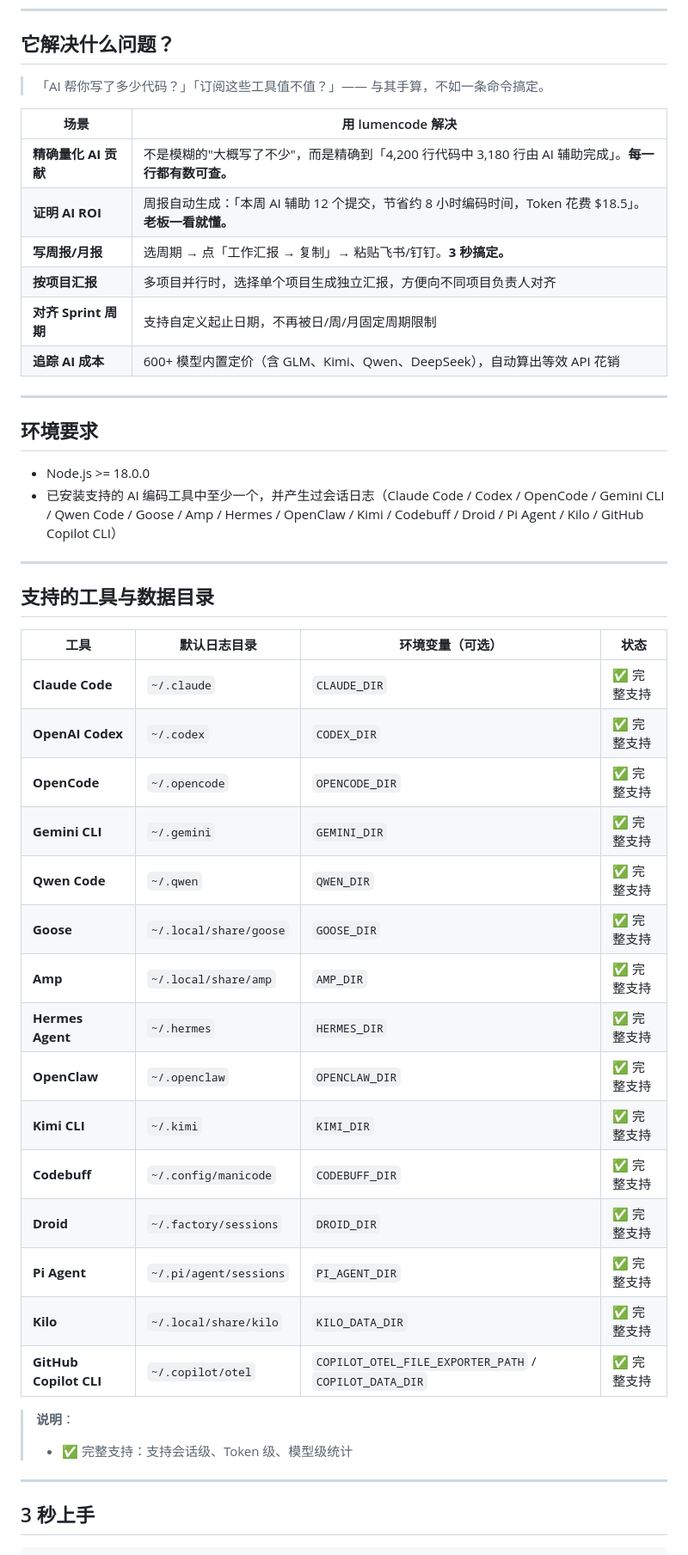
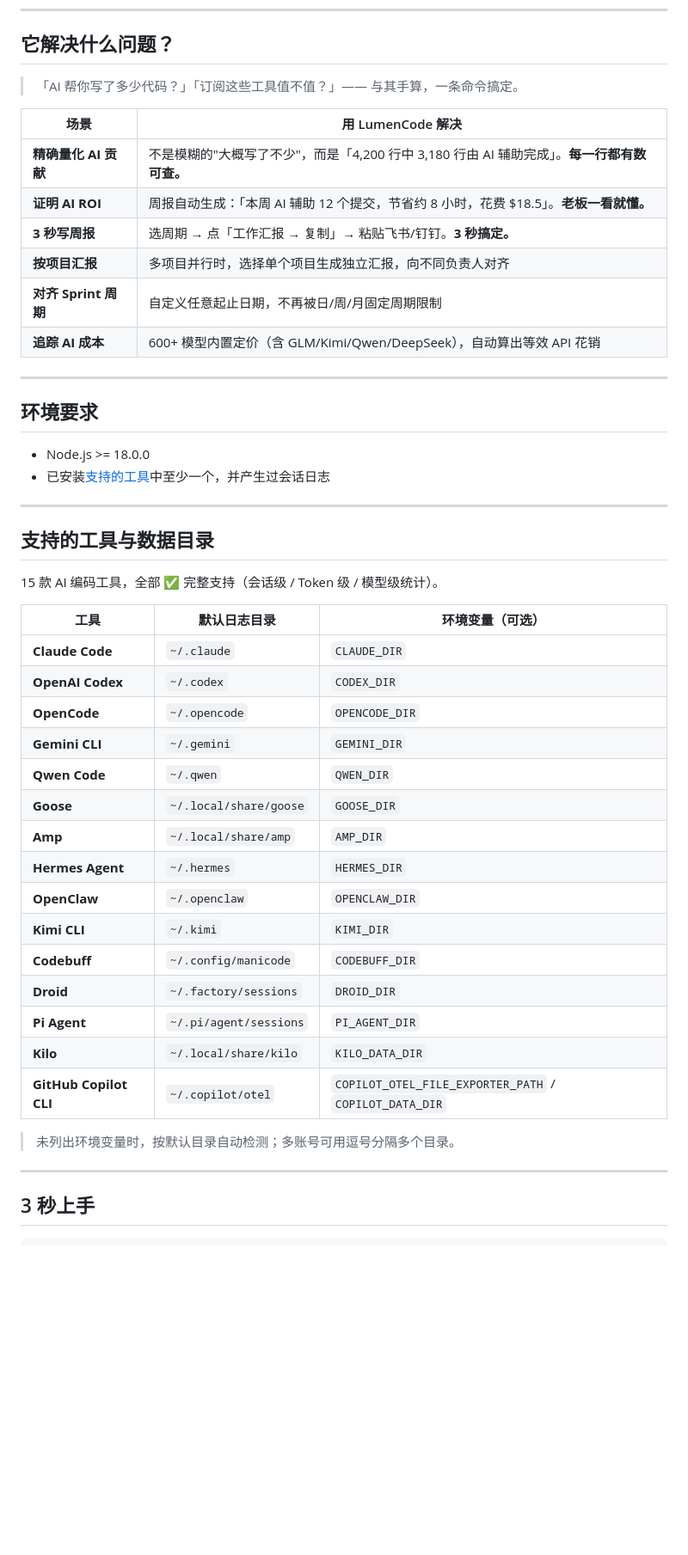
Before and after one commit to yaowen51888-rich/lumencode, a Markdown page: README.zh-CN.md, the part around one of its changes. Shown at 86% size. GitHub-like rendering; blank space fills up the shorter version.

```diff
--- a/README.zh-CN.md
+++ b/README.zh-CN.md
@@ -26,48 +30,49 @@
 
 ## 它解决什么问题？
 
-> 「AI 帮你写了多少代码？」「订阅这些工具值不值？」—— 与其手算，不如一条命令搞定。
+> 「AI 帮你写了多少代码？」「订阅这些工具值不值？」—— 与其手算，一条命令搞定。
 
-| 场景 | 用 lumencode 解决 |
+| 场景 | 用 LumenCode 解决 |
 |------|----------------------|
-| **精确量化 AI 贡献** | 不是模糊的"大概写了不少"，而是精确到「4,200 行代码中 3,180 行由 AI 辅助完成」。**每一行都有数可查。** |
-| **证明 AI ROI** | 周报自动生成：「本周 AI 辅助 12 个提交，节省约 8 小时编码时间，Token 花费 $18.5」。**老板一看就懂。** |
-| **写周报/月报** | 选周期 → 点「工作汇报 → 复制」→ 粘贴飞书/钉钉。**3 秒搞定。** |
-| **按项目汇报** | 多项目并行时，选择单个项目生成独立汇报，方便向不同项目负责人对齐 |
-| **对齐 Sprint 周期** | 支持自定义起止日期，不再被日/周/月固定周期限制 |
-| **追踪 AI 成本** | 600+ 模型内置定价（含 GLM、Kimi、Qwen、DeepSeek），自动算出等效 API 花销 |
+| **精确量化 AI 贡献** | 不是模糊的"大概写了不少"，而是「4,200 行中 3,180 行由 AI 辅助完成」。**每一行都有数可查。** |
+| **证明 AI ROI** | 周报自动生成：「本周 AI 辅助 12 个提交，节省约 8 小时，花费 $18.5」。**老板一看就懂。** |
+| **3 秒写周报** | 选周期 → 点「工作汇报 → 复制」→ 粘贴飞书/钉钉。**3 秒搞定。** |
+| **按项目汇报** | 多项目并行时，选择单个项目生成独立汇报，向不同负责人对齐 |
+| **对齐 Sprint 周期** | 自定义任意起止日期，不再被日/周/月固定周期限制 |
+| **追踪 AI 成本** | 600+ 模型内置定价（含 GLM/Kimi/Qwen/DeepSeek），自动算出等效 API 花销 |
 
 ---
 
 ## 环境要求
 
 - Node.js >= 18.0.0
-- 已安装支持的 AI 编码工具中至少一个，并产生过会话日志（Claude Code / Codex / OpenCode / Gemini CLI / Qwen Code / Goose / Amp / Hermes / OpenClaw / Kimi / Codebuff / Droid / Pi Agent / Kilo / GitHub Copilot CLI）
+- 已安装[支持的工具](#支持的工具与数据目录)中至少一个，并产生过会话日志
 
 ---
 
 ## 支持的工具与数据目录
 
-| 工具 | 默认日志目录 | 环境变量（可选） | 状态 |
-|------|-------------|-----------------|------|
-| **Claude Code** | `~/.claude` | `CLAUDE_DIR` | ✅ 完整支持 |
-| **OpenAI Codex** | `~/.codex` | `CODEX_DIR` | ✅ 完整支持 |
-| **OpenCode** | `~/.opencode` | `OPENCODE_DIR` | ✅ 完整支持 |
-| **Gemini CLI** | `~/.gemini` | `GEMINI_DIR` | ✅ 完整支持 |
-| **Qwen Code** | `~/.qwen` | `QWEN_DIR` | ✅ 完整支持 |
-| **Goose** | `~/.local/share/goose` | `GOOSE_DIR` | ✅ 完整支持 |
-| **Amp** | `~/.local/share/amp` | `AMP_DIR` | ✅ 完整支持 |
-| **Hermes Agent** | `~/.hermes` | `HERMES_DIR` | ✅ 完整支持 |
-| **OpenClaw** | `~/.openclaw` | `OPENCLAW_DIR` | ✅ 完整支持 |
-| **Kimi CLI** | `~/.kimi` | `KIMI_DIR` | ✅ 完整支持 |
-| **Codebuff** | `~/.config/manicode` | `CODEBUFF_DIR` | ✅ 完整支持 |
-| **Droid** | `~/.factory/sessions` | `DROID_DIR` | ✅ 完整支持 |
-| **Pi Agent** | `~/.pi/agent/sessions` | `PI_AGENT_DIR` | ✅ 完整支持 |
-| **Kilo** | `~/.local/share/kilo` | `KILO_DATA_DIR` | ✅ 完整支持 |
-| **GitHub Copilot CLI** | `~/.copilot/otel` | `COPILOT_OTEL_FILE_EXPORTER_PATH` / `COPILOT_DATA_DIR` | ✅ 完整支持 |
+15 款 AI 编码工具，全部 ✅ 完整支持（会话级 / Token 级 / 模型级统计）。
 
-> **说明**：
-> - ✅ 完整支持：支持会话级、Token 级、模型级统计
+| 工具 | 默认日志目录 | 环境变量（可选） |
+|------|-------------|-----------------|
+| **Claude Code** | `~/.claude` | `CLAUDE_DIR` |
+| **OpenAI Codex** | `~/.codex` | `CODEX_DIR` |
+| **OpenCode** | `~/.opencode` | `OPENCODE_DIR` |
+| **Gemini CLI** | `~/.gemini` | `GEMINI_DIR` |
+| **Qwen Code** | `~/.qwen` | `QWEN_DIR` |
+| **Goose** | `~/.local/share/goose` | `GOOSE_DIR` |
+| **Amp** | `~/.local/share/amp` | `AMP_DIR` |
+| **Hermes Agent** | `~/.hermes` | `HERMES_DIR` |
+| **OpenClaw** | `~/.openclaw` | `OPENCLAW_DIR` |
+| **Kimi CLI** | `~/.kimi` | `KIMI_DIR` |
+| **Codebuff** | `~/.config/manicode` | `CODEBUFF_DIR` |
+| **Droid** | `~/.factory/sessions` | `DROID_DIR` |
+| **Pi Agent** | `~/.pi/agent/sessions` | `PI_AGENT_DIR` |
+| **Kilo** | `~/.local/share/kilo` | `KILO_DATA_DIR` |
+| **GitHub Copilot CLI** | `~/.copilot/otel` | `COPILOT_OTEL_FILE_EXPORTER_PATH` / `COPILOT_DATA_DIR` |
+
+> 未列出环境变量时，按默认目录自动检测；多账号可用逗号分隔多个目录。
 
 ---
 
```
Also changed, not shown: other parts of README.zh-CN.md (+34 -47 lines), README.md (+68 -62 lines).
